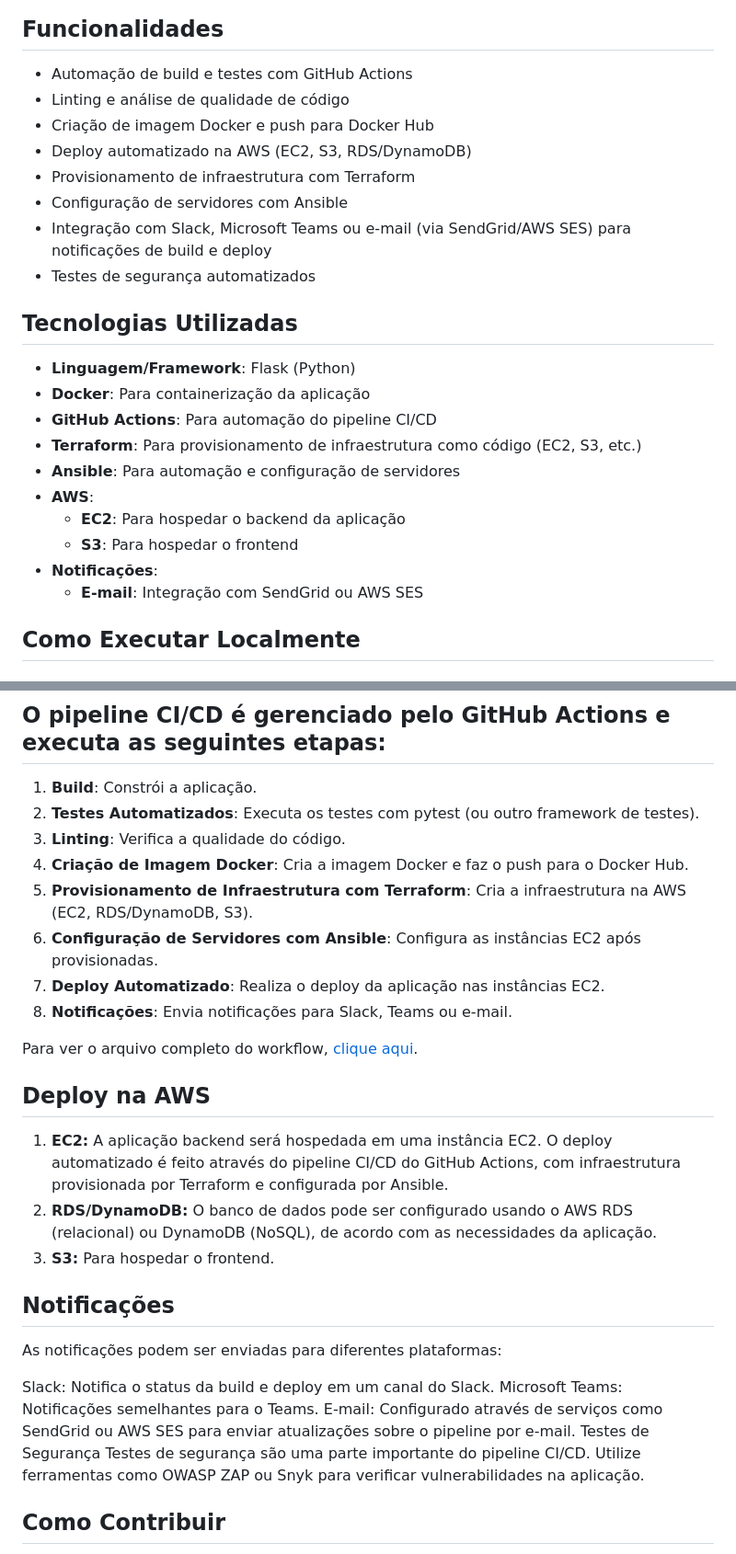
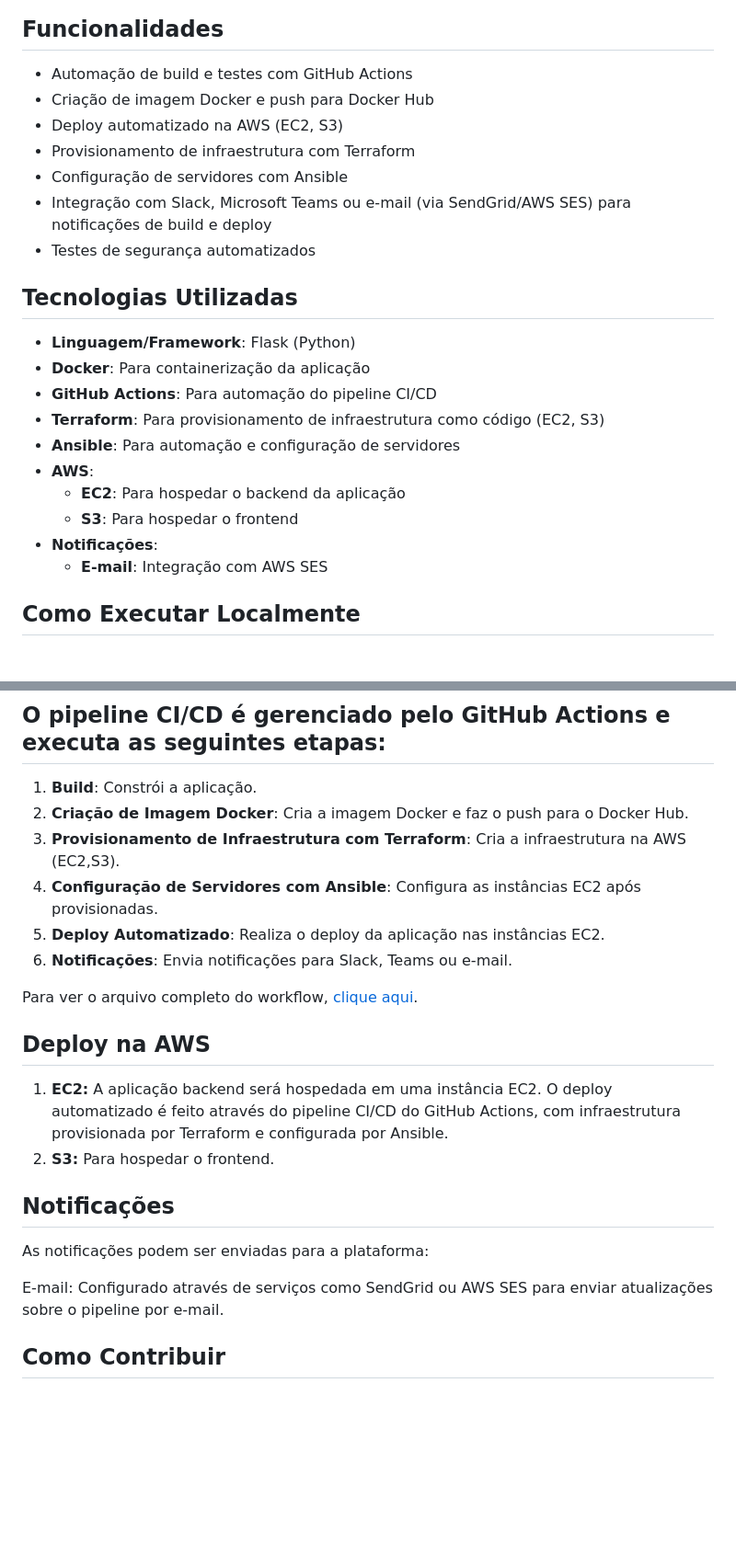
Before and after one commit to AlanBReis/ci-cd-aws-deploy, a Markdown page: README.md, 2 parts joined by grey strips. Shown at 92% size. Drawn GitHub-style; blank space fills up the shorter version.

Commit message:
atualiza readme

```diff
--- a/README.md
+++ b/README.md
@@ -10,9 +10,8 @@ Este projeto exemplifica a criação de um pipeline CI/CD robusto para uma aplic
 ## Funcionalidades
 
 - Automação de build e testes com GitHub Actions
-- Linting e análise de qualidade de código
 - Criação de imagem Docker e push para Docker Hub
-- Deploy automatizado na AWS (EC2, S3, RDS/DynamoDB)
+- Deploy automatizado na AWS (EC2, S3)
 - Provisionamento de infraestrutura com Terraform
 - Configuração de servidores com Ansible
 - Integração com Slack, Microsoft Teams ou e-mail (via SendGrid/AWS SES) para notificações de build e deploy
@@ -23,13 +22,13 @@ Este projeto exemplifica a criação de um pipeline CI/CD robusto para uma aplic
 - **Linguagem/Framework**: Flask (Python)
 - **Docker**: Para containerização da aplicação
 - **GitHub Actions**: Para automação do pipeline CI/CD
-- **Terraform**: Para provisionamento de infraestrutura como código (EC2, S3, etc.)
+- **Terraform**: Para provisionamento de infraestrutura como código (EC2, S3)
 - **Ansible**: Para automação e configuração de servidores
 - **AWS**:
   - **EC2**: Para hospedar o backend da aplicação
   - **S3**: Para hospedar o frontend
 - **Notificações**:
-  - **E-mail**: Integração com SendGrid ou AWS SES
+  - **E-mail**: Integração com AWS SES
 
 ## Como Executar Localmente
 
@@ -69,30 +68,23 @@ O workflow do GitHub Actions executa as seguintes etapas:
 ## O pipeline CI/CD é gerenciado pelo GitHub Actions e executa as seguintes etapas:
 
 1. **Build**: Constrói a aplicação.
-2. **Testes Automatizados**: Executa os testes com pytest (ou outro framework de testes).
-3. **Linting**: Verifica a qualidade do código.
-4. **Criação de Imagem Docker**: Cria a imagem Docker e faz o push para o Docker Hub.
-5. **Provisionamento de Infraestrutura com Terraform**: Cria a infraestrutura na AWS (EC2, RDS/DynamoDB, S3).
-6. **Configuração de Servidores com Ansible**: Configura as instâncias EC2 após provisionadas.
-7. **Deploy Automatizado**: Realiza o deploy da aplicação nas instâncias EC2.
-8. **Notificações**: Envia notificações para Slack, Teams ou e-mail.
+2. **Criação de Imagem Docker**: Cria a imagem Docker e faz o push para o Docker Hub.
+3. **Provisionamento de Infraestrutura com Terraform**: Cria a infraestrutura na AWS (EC2,S3).
+4. **Configuração de Servidores com Ansible**: Configura as instâncias EC2 após provisionadas.
+5. **Deploy Automatizado**: Realiza o deploy da aplicação nas instâncias EC2.
+6. **Notificações**: Envia notificações para Slack, Teams ou e-mail.
 
 Para ver o arquivo completo do workflow, [clique aqui](D:\PROGRAMMER\ci-cd-aws-deploy\.github\workflows\main.yml).
 
 
 ## Deploy na AWS
 1. **EC2:** A aplicação backend será hospedada em uma instância EC2. O deploy automatizado é feito através do pipeline CI/CD do GitHub Actions, com infraestrutura provisionada por Terraform e configurada por Ansible.
-2. **RDS/DynamoDB:** O banco de dados pode ser configurado usando o AWS RDS (relacional) ou DynamoDB (NoSQL), de acordo com as necessidades da aplicação.
-3. **S3:** Para hospedar o frontend.
+2. **S3:** Para hospedar o frontend.
 
 ## Notificações
-As notificações podem ser enviadas para diferentes plataformas:
+As notificações podem ser enviadas para a plataforma:
 
-Slack: Notifica o status da build e deploy em um canal do Slack.
-Microsoft Teams: Notificações semelhantes para o Teams.
 E-mail: Configurado através de serviços como SendGrid ou AWS SES para enviar atualizações sobre o pipeline por e-mail.
-Testes de Segurança
-Testes de segurança são uma parte importante do pipeline CI/CD. Utilize ferramentas como OWASP ZAP ou Snyk para verificar vulnerabilidades na aplicação.
 
 ## Como Contribuir
 1. Fork o projeto.
```
